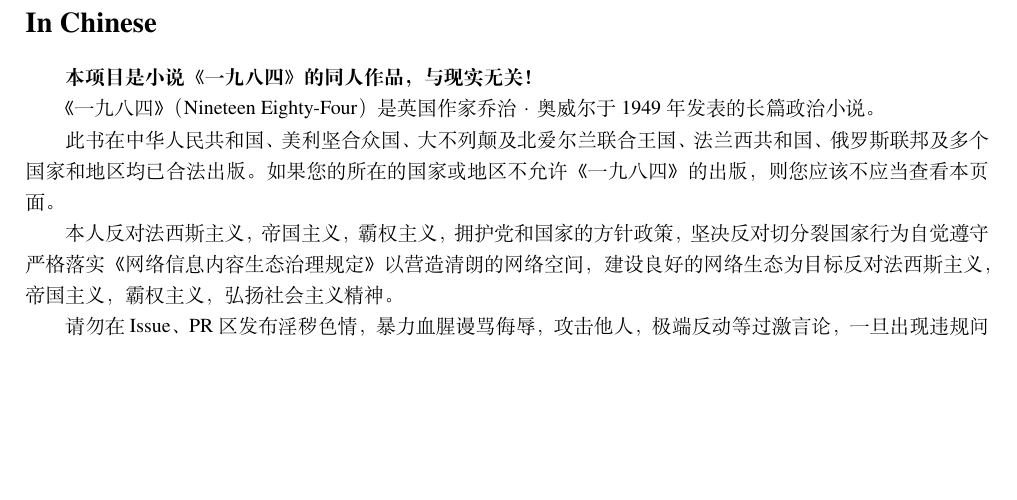
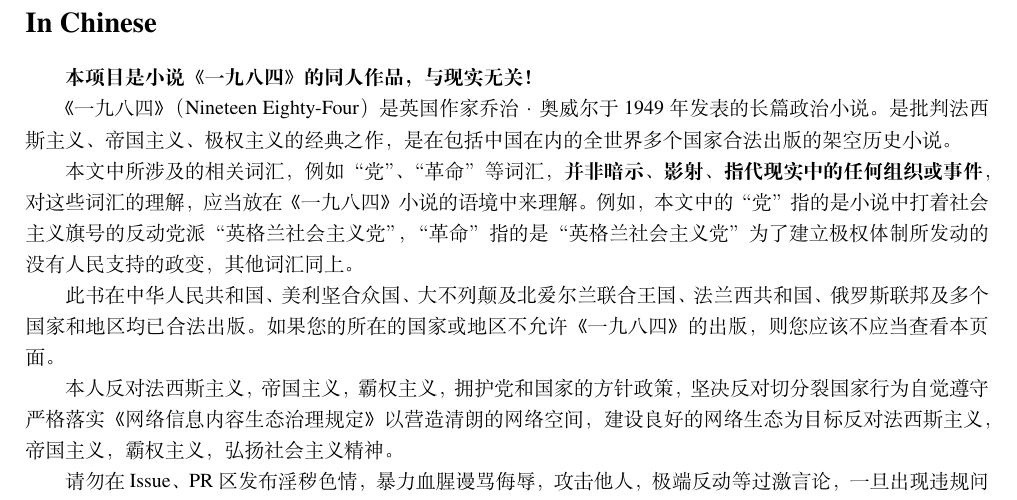
Before and after one commit to XYCode-Kerman/DictionaryOfNewspeak, a LaTeX book (DictionaryOfNewspeak.tex): part of page 4 of 7, cut so that both start at the same text, the shorter picture padded with empty space. Compiled offline with XeLaTeX; a missing font is replaced by an installed copy or a similar font.

Commit message:
feat: 政治内添加更多内容

```diff
--- a/DictionaryOfNewspeak.tex
+++ b/DictionaryOfNewspeak.tex
@@ -39,7 +39,9 @@
             \section*{In Chinese}
                 \textbf{本项目是小说《一九八四》的同人作品，与现实无关！}
 
-                《一九八四》（Nineteen Eighty-Four）是英国作家乔治·奥威尔于1949年发表的长篇政治小说。
+                《一九八四》（Nineteen Eighty-Four）是英国作家乔治·奥威尔于1949年发表的长篇政治小说。是批判法西斯主义、帝国主义、极权主义的经典之作，是在包括中国在内的全世界多个国家合法出版的架空历史小说。
+
+                本文中所涉及的相关词汇，例如“党”、“革命”等词汇，\textbf{并非暗示、影射、指代现实中的任何组织或事件}，对这些词汇的理解，应当放在《一九八四》小说的语境中来理解。例如，本文中的“党”指的是小说中打着社会主义旗号的反动党派“英格兰社会主义党”，“革命”指的是“英格兰社会主义党”为了建立极权体制所发动的没有人民支持的政变，其他词汇同上。
 
                 此书在中华人民共和国、美利坚合众国、大不列颠及北爱尔兰联合王国、法兰西共和国、俄罗斯联邦及多个国家和地区均已合法出版。如果您的所在的国家或地区不允许《一九八四》的出版，则您应该不应当查看本页面。
 
```
